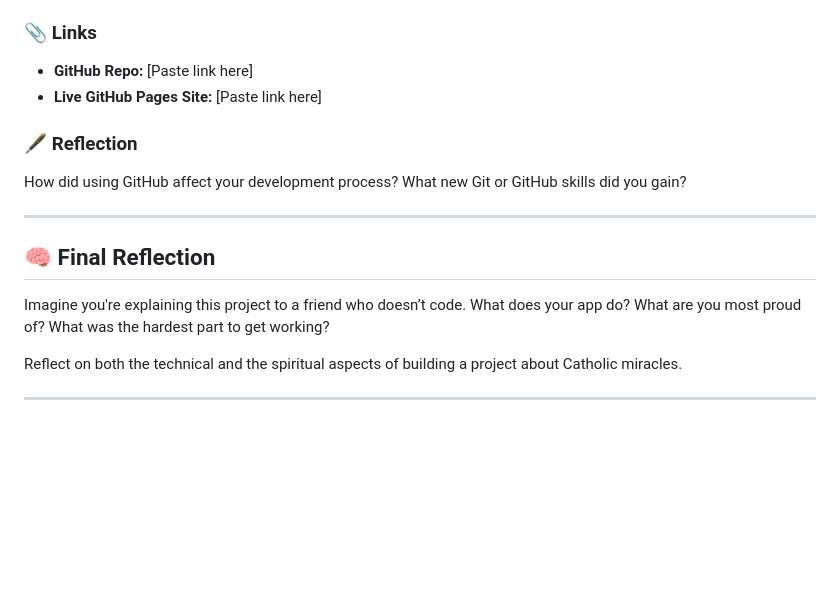
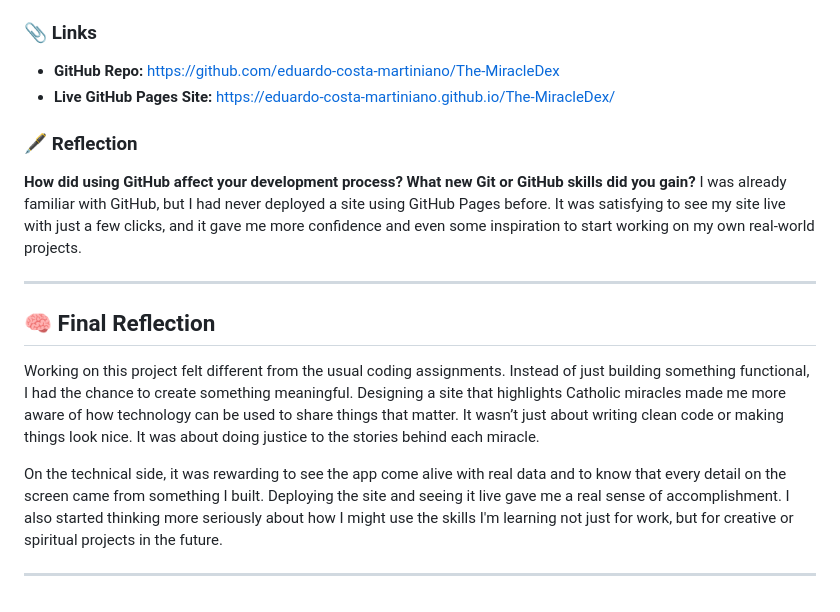
Before and after one commit to Eduardo-Costa-Martiniano/The-MiracleDex, a Markdown page: MiracleDex Project Report.md, the part around one of its changes. Drawn GitHub-style; blank space fills up the shorter version.

Commit message:
Added links, 3rd reflection, and final reflection.

```diff
--- a/MiracleDex Project Report.md
+++ b/MiracleDex Project Report.md
@@ -291,18 +291,19 @@ Since I’ve worked with asynchronous JavaScript before, most of this part was s
 - [x] `README.md` contains project description, instructions, and screenshots
 
 ### 📎 Links
-- **GitHub Repo:** [Paste link here]
-- **Live GitHub Pages Site:** [Paste link here]
+- **GitHub Repo:** [https://github.com/eduardo-costa-martiniano/The-MiracleDex](https://github.com/eduardo-costa-martiniano/The-MiracleDex)
+- **Live GitHub Pages Site:** [https://eduardo-costa-martiniano.github.io/The-MiracleDex/](https://eduardo-costa-martiniano.github.io/The-MiracleDex/)
 
 ### 🖋️ Reflection
-How did using GitHub affect your development process? What new Git or GitHub skills did you gain?
+**How did using GitHub affect your development process? What new Git or GitHub skills did you gain?**
+I was already familiar with GitHub, but I had never deployed a site using GitHub Pages before. It was satisfying to see my site live with just a few clicks, and it gave me more confidence and even some inspiration to start working on my own real-world projects.
 
 ---
 
 ## 🧠 Final Reflection
 
-Imagine you're explaining this project to a friend who doesn’t code. What does your app do? What are you most proud of? What was the hardest part to get working?
+Working on this project felt different from the usual coding assignments. Instead of just building something functional, I had the chance to create something meaningful. Designing a site that highlights Catholic miracles made me more aware of how technology can be used to share things that matter. It wasn’t just about writing clean code or making things look nice. It was about doing justice to the stories behind each miracle.
 
-Reflect on both the technical and the spiritual aspects of building a project about Catholic miracles.
+On the technical side, it was rewarding to see the app come alive with real data and to know that every detail on the screen came from something I built. Deploying the site and seeing it live gave me a real sense of accomplishment. I also started thinking more seriously about how I might use the skills I'm learning not just for work, but for creative or spiritual projects in the future.
 
 ---
```
Also changed, not shown: other parts of MiracleDex Project Report.md (+1 -1 lines).
